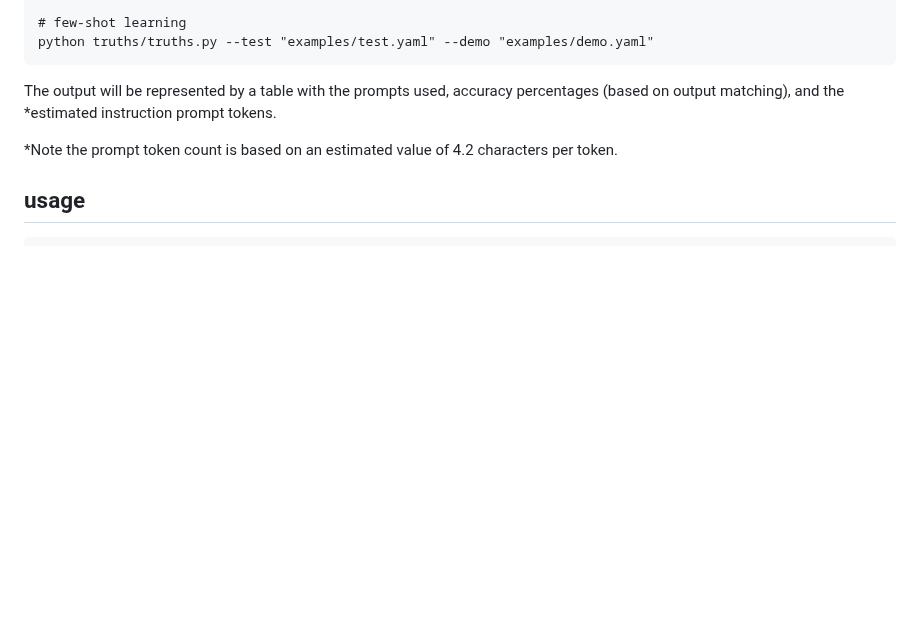
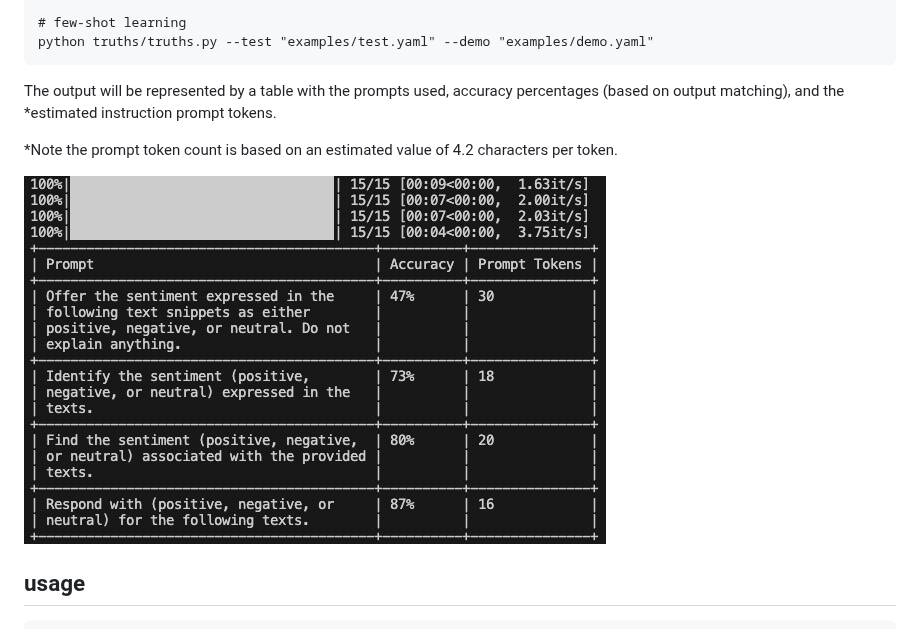
Before and after one commit to arvinmi/truths, a Markdown page: README.md, the part around the change. GitHub-like rendering; pictures changed too: assets/truths.jpg (added); blank space fills up the shorter version.

Commit message:
add example pic (2023.7.28)

````diff
--- a/README.md
+++ b/README.md
@@ -42,6 +42,8 @@ The output will be represented by a table with the prompts used, accuracy percen
 
 *Note the prompt token count is based on an estimated value of 4.2 characters per token.
 
+![truths](assets/truths.jpg)
+
 ## usage
 ```
 truths [-h] [--test file_path] [--demo file_path] [--dry-run] [--debug]
````
